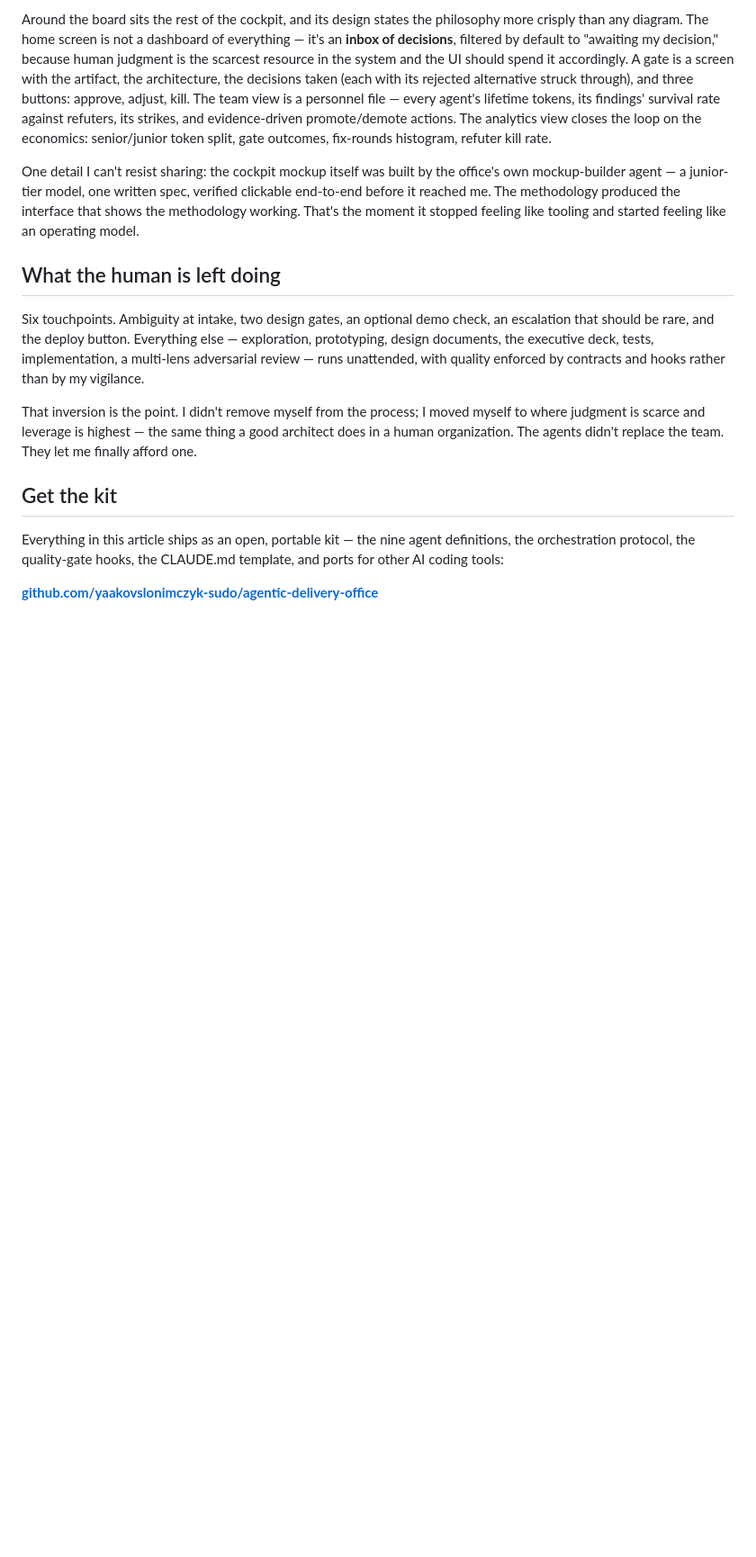
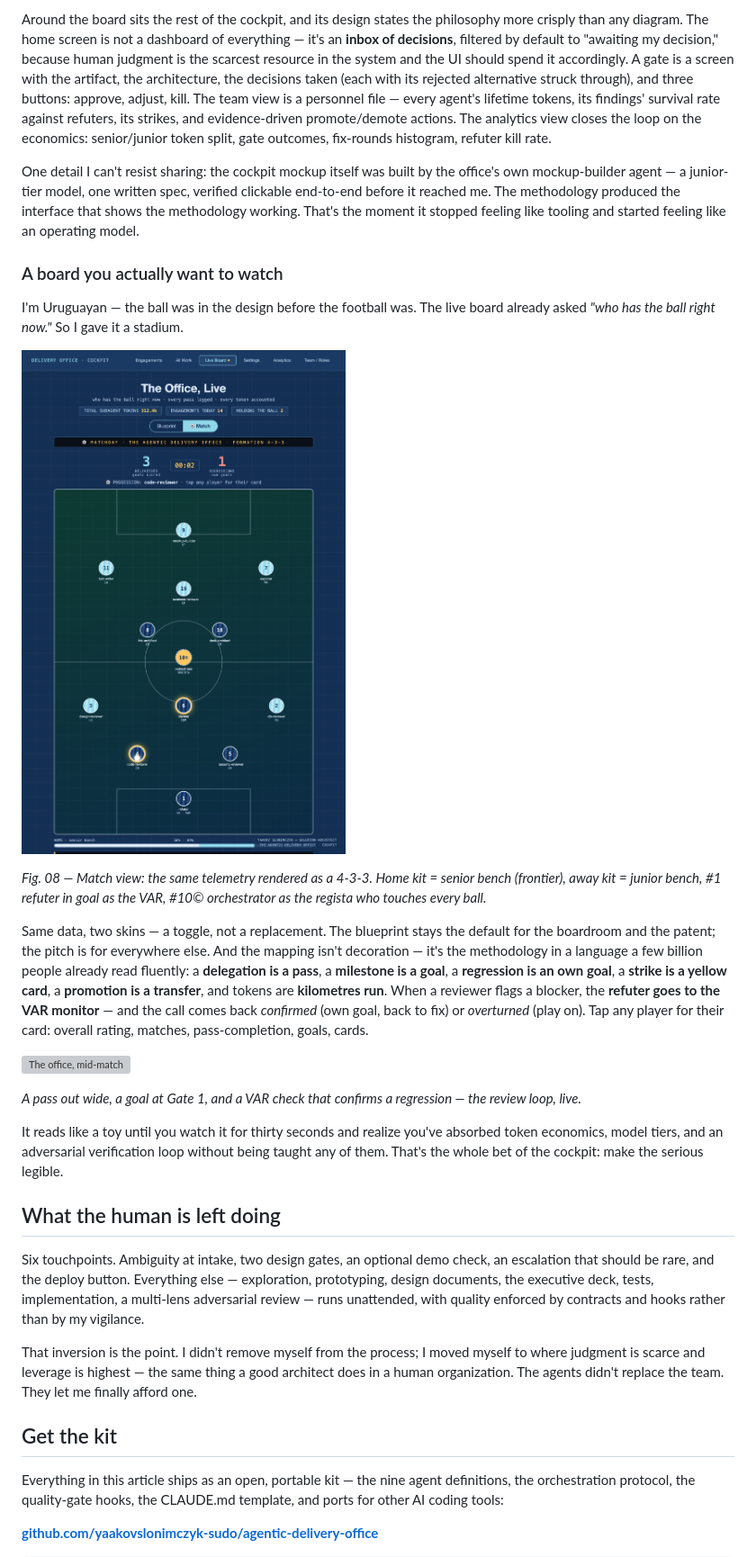
Before and after one commit to yaakovslonimczyk-sudo/agentic-delivery-office, a Markdown page: article/MEDIUM-ARTICLE.md, the part around the change. Shown at 90% size. Rendered like a GitHub page; pictures changed too: article/images/fig09-match-broadcast.png (added); blank space fills up the shorter version; grey boxes are pictures that could not be loaded.

```diff
--- a/article/MEDIUM-ARTICLE.md
+++ b/article/MEDIUM-ARTICLE.md
@@ -104,6 +104,22 @@ Around the board sits the rest of the cockpit, and its design states the philoso
 
 One detail I can't resist sharing: the cockpit mockup itself was built by the office's own mockup-builder agent — a junior-tier model, one written spec, verified clickable end-to-end before it reached me. The methodology produced the interface that shows the methodology working. That's the moment it stopped feeling like tooling and started feeling like an operating model.
 
+### A board you actually want to watch
+
+I'm Uruguayan — the ball was in the design before the football was. The live board already asked *"who has the ball right now."* So I gave it a stadium.
+
+![The match view](images/fig09-match-broadcast.png)
+
+*Fig. 08 — Match view: the same telemetry rendered as a 4-3-3. Home kit = senior bench (frontier), away kit = junior bench, #1 refuter in goal as the VAR, #10© orchestrator as the regista who touches every ball.*
+
+Same data, two skins — a toggle, not a replacement. The blueprint stays the default for the boardroom and the patent; the pitch is for everywhere else. And the mapping isn't decoration — it's the methodology in a language a few billion people already read fluently: a **delegation is a pass**, a **milestone is a goal**, a **regression is an own goal**, a **strike is a yellow card**, a **promotion is a transfer**, and tokens are **kilometres run**. When a reviewer flags a blocker, the **refuter goes to the VAR monitor** — and the call comes back *confirmed* (own goal, back to fix) or *overturned* (play on). Tap any player for their card: overall rating, matches, pass-completion, goals, cards.
+
+![The office, mid-match](images/match-demo.gif)
+
+*A pass out wide, a goal at Gate 1, and a VAR check that confirms a regression — the review loop, live.*
+
+It reads like a toy until you watch it for thirty seconds and realize you've absorbed token economics, model tiers, and an adversarial verification loop without being taught any of them. That's the whole bet of the cockpit: make the serious legible.
+
 ## What the human is left doing
 
 Six touchpoints. Ambiguity at intake, two design gates, an optional demo check, an escalation that should be rare, and the deploy button. Everything else — exploration, prototyping, design documents, the executive deck, tests, implementation, a multi-lens adversarial review — runs unattended, with quality enforced by contracts and hooks rather than by my vigilance.
```
Also changed, not shown: article/PUBLISH-GUIDE.md (+10 -0 lines), 3 other files.
